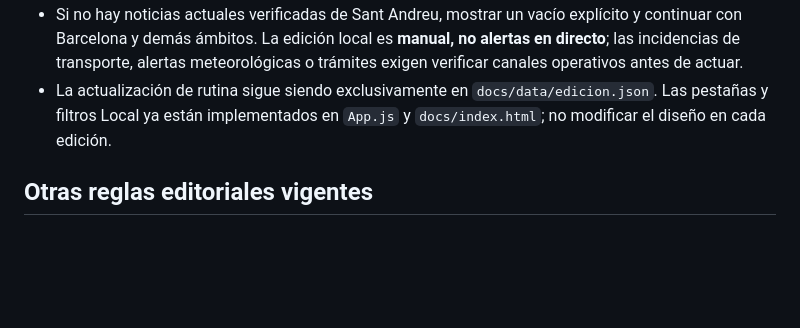
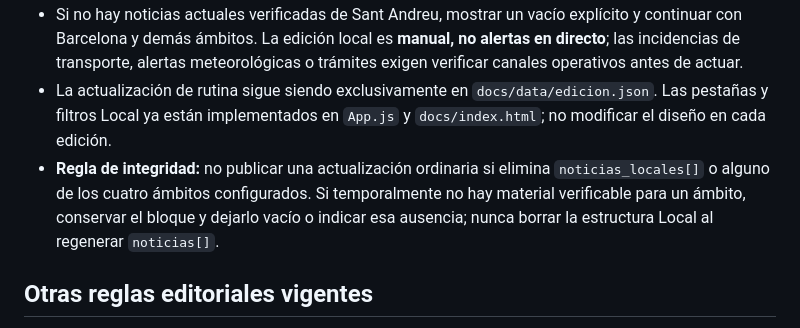
Before and after one commit to alexfresquet-cmd/perspectiva, a Markdown page: INSTRUCCION_EDITORIAL.md, the part around the change. Rendered like a GitHub page; blank space fills up the shorter version.

Commit message:
Protege la sección Local en futuras actualizaciones

```diff
--- a/INSTRUCCION_EDITORIAL.md
+++ b/INSTRUCCION_EDITORIAL.md
@@ -21,6 +21,7 @@ Cuando Alex pida actualizar Perspectiva, investigar noticias verificables y actu
 - Referencias locales prioritarias: **betevé**, medios de proximidad y publicaciones oficiales de Ajuntament de Barcelona, Generalitat, emergencias, movilidad u otros organismos cuando sus documentos específicos sean verificables. No enlazar una portada general en lugar del artículo al que se refiere la ficha.
 - Si no hay noticias actuales verificadas de Sant Andreu, mostrar un vacío explícito y continuar con Barcelona y demás ámbitos. La edición local es **manual, no alertas en directo**; las incidencias de transporte, alertas meteorológicas o trámites exigen verificar canales operativos antes de actuar.
 - La actualización de rutina sigue siendo exclusivamente en `docs/data/edicion.json`. Las pestañas y filtros Local ya están implementados en `App.js` y `docs/index.html`; no modificar el diseño en cada edición.
+- **Regla de integridad:** no publicar una actualización ordinaria si elimina `noticias_locales[]` o alguno de los cuatro ámbitos configurados. Si temporalmente no hay material verificable para un ámbito, conservar el bloque y dejarlo vacío o indicar esa ausencia; nunca borrar la estructura Local al regenerar `noticias[]`.
 
 ## Otras reglas editoriales vigentes
 
```
